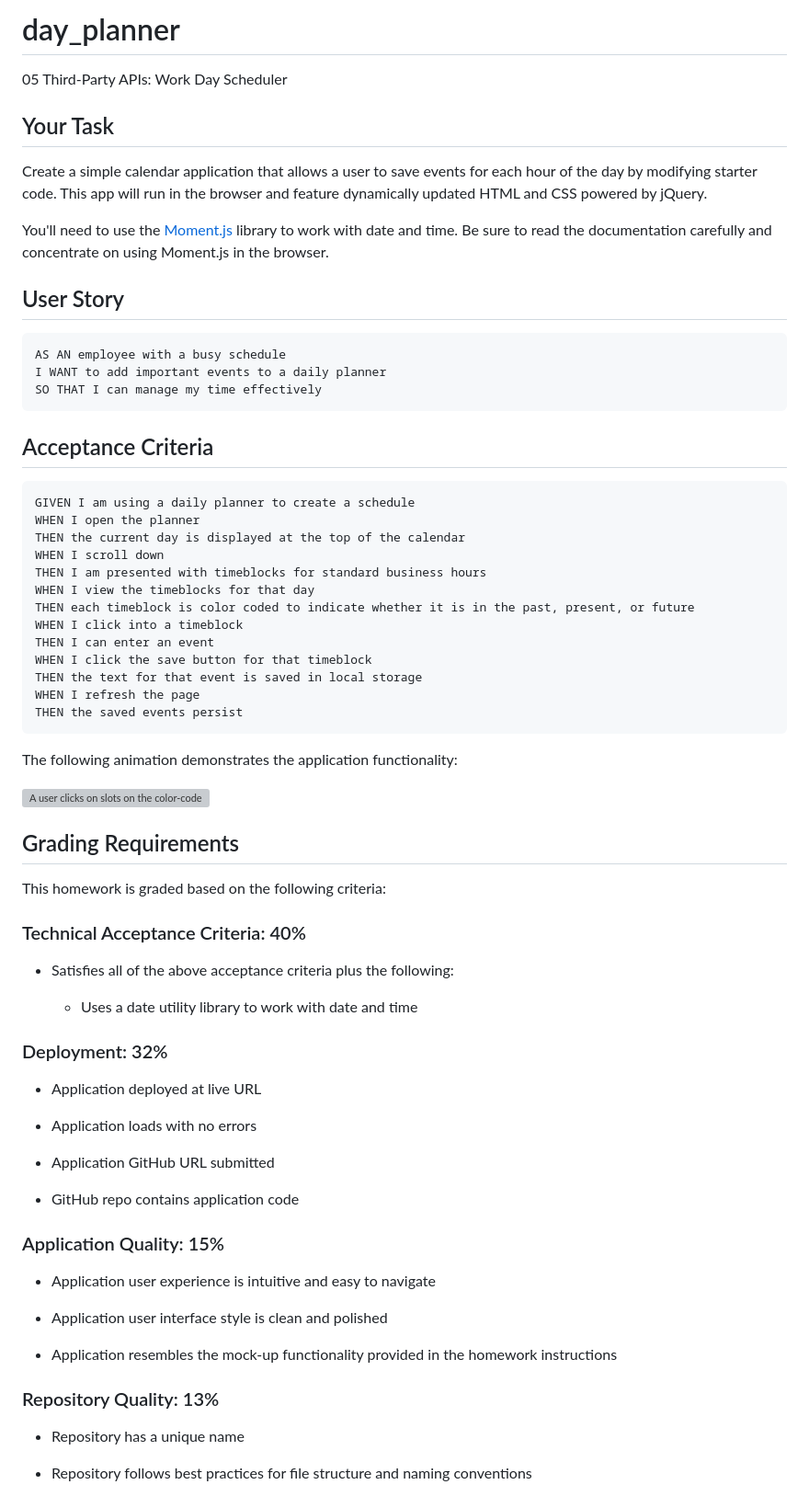
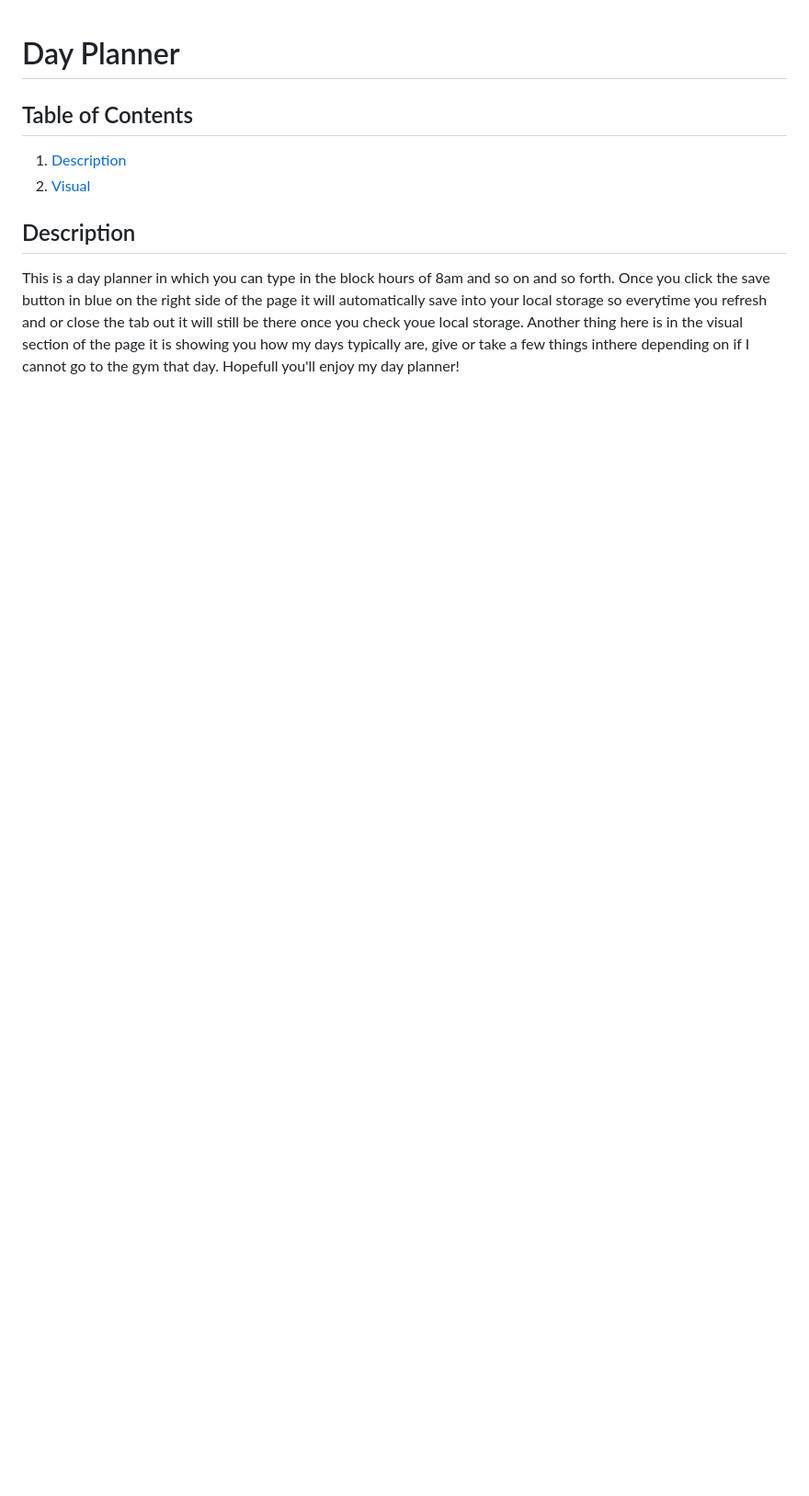
Before and after one commit to jasminbouasavatdy/day_planner, a Markdown page: README.md, the part around the change printed below. Shown: that part at 92% size. Rendered like a GitHub page; blank space fills up the shorter version; grey boxes are pictures that could not be loaded.

````diff
--- a/README.md
+++ b/README.md
@@ -1,74 +1,11 @@
-# day_planner
- 05 Third-Party APIs: Work Day Scheduler
-
-## Your Task
-
-Create a simple calendar application that allows a user to save events for each hour of the day by modifying starter code. This app will run in the browser and feature dynamically updated HTML and CSS powered by jQuery.
-
-You'll need to use the [Moment.js](https://momentjs.com/) library to work with date and time. Be sure to read the documentation carefully and concentrate on using Moment.js in the browser.
-
-## User Story
-
-```md
-AS AN employee with a busy schedule
-I WANT to add important events to a daily planner
-SO THAT I can manage my time effectively
-```
-
-## Acceptance Criteria
-
-```md
-GIVEN I am using a daily planner to create a schedule
-WHEN I open the planner
-THEN the current day is displayed at the top of the calendar
-WHEN I scroll down
-THEN I am presented with timeblocks for standard business hours
-WHEN I view the timeblocks for that day
-THEN each timeblock is color coded to indicate whether it is in the past, present, or future
-WHEN I click into a timeblock
-THEN I can enter an event
-WHEN I click the save button for that timeblock
-THEN the text for that event is saved in local storage
-WHEN I refresh the page
-THEN the saved events persist
-```
-
-The following animation demonstrates the application functionality:
-
-![A user clicks on slots on the color-coded calendar and edits the events.](./Assets/05-third-party-apis-homework-demo.gif)
+# Day Planner
 
 
-## Grading Requirements
+## Table of Contents
+1. [Description](#Description)
+ 2. [Visual](#Visual)
 
-This homework is graded based on the following criteria:
+## Description
+ This is a day planner in which you can type in the block hours of 8am and so on and so forth. Once you click the save button in blue on the right side of the page it will automatically save into your local storage so everytime you refresh and or close the tab out it will still be there once you check youe local storage. Another thing here is in the visual section of the page it is showing you how my days typically are, give or take a few things inthere depending on if I cannot go to the gym that day. Hopefull you'll enjoy my day planner!
 
-### Technical Acceptance Criteria: 40%
 
-* Satisfies all of the above acceptance criteria plus the following:
-
-  * Uses a date utility library to work with date and time
-
-### Deployment: 32%
-
-* Application deployed at live URL
-
-* Application loads with no errors
-
-* Application GitHub URL submitted
-
-* GitHub repo contains application code
-
-### Application Quality: 15%
-
-* Application user experience is intuitive and easy to navigate
-
-* Application user interface style is clean and polished
-
-* Application resembles the mock-up functionality provided in the homework instructions
-
-### Repository Quality: 13%
-
-* Repository has a unique name
-
-* Repository follows best practices for file structure and naming conventions
-
````
Also changed, not shown: other parts of README.md (+2 -16 lines), assets/images/Work-Day-Scheduler.png (added), 6 other files.
